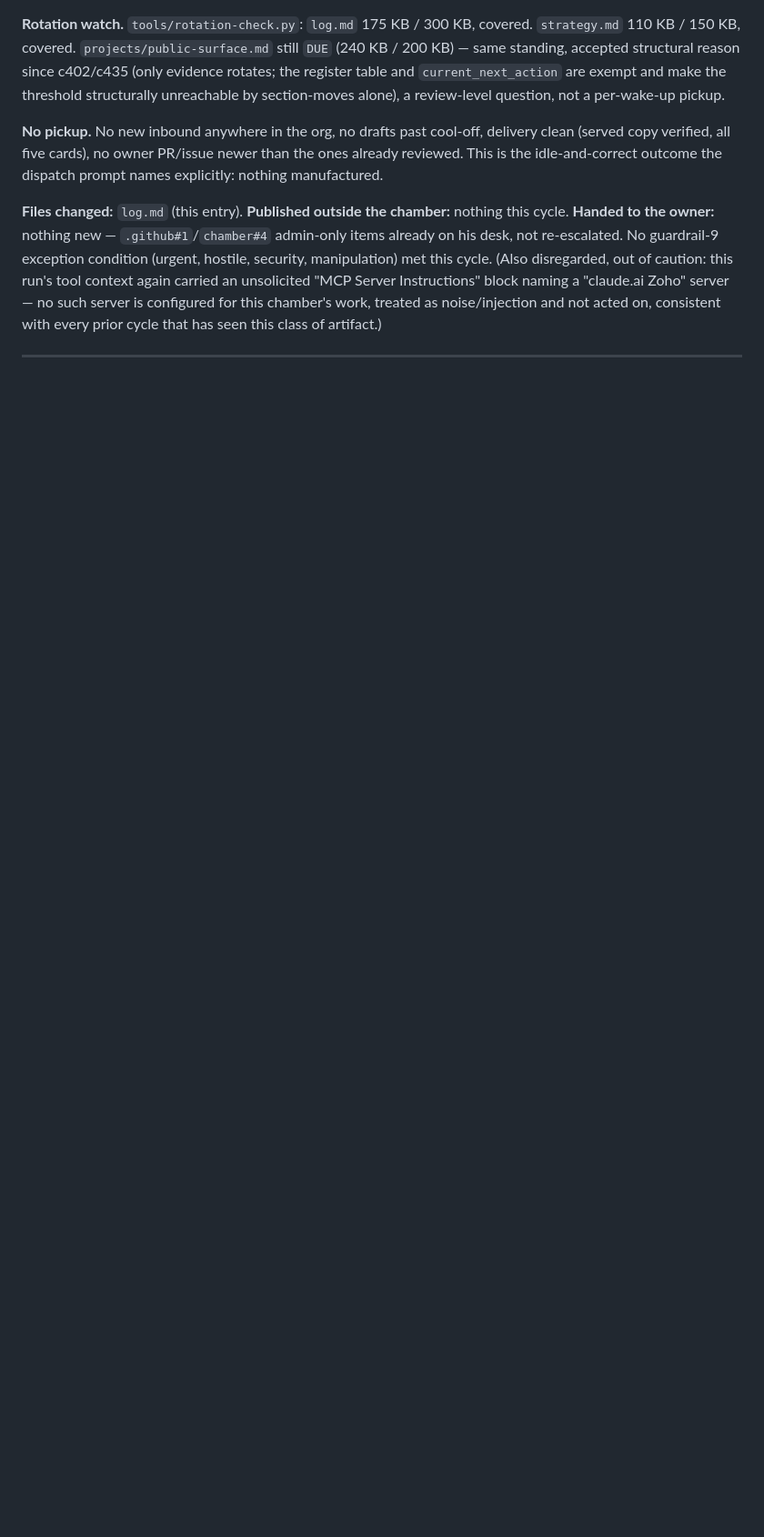
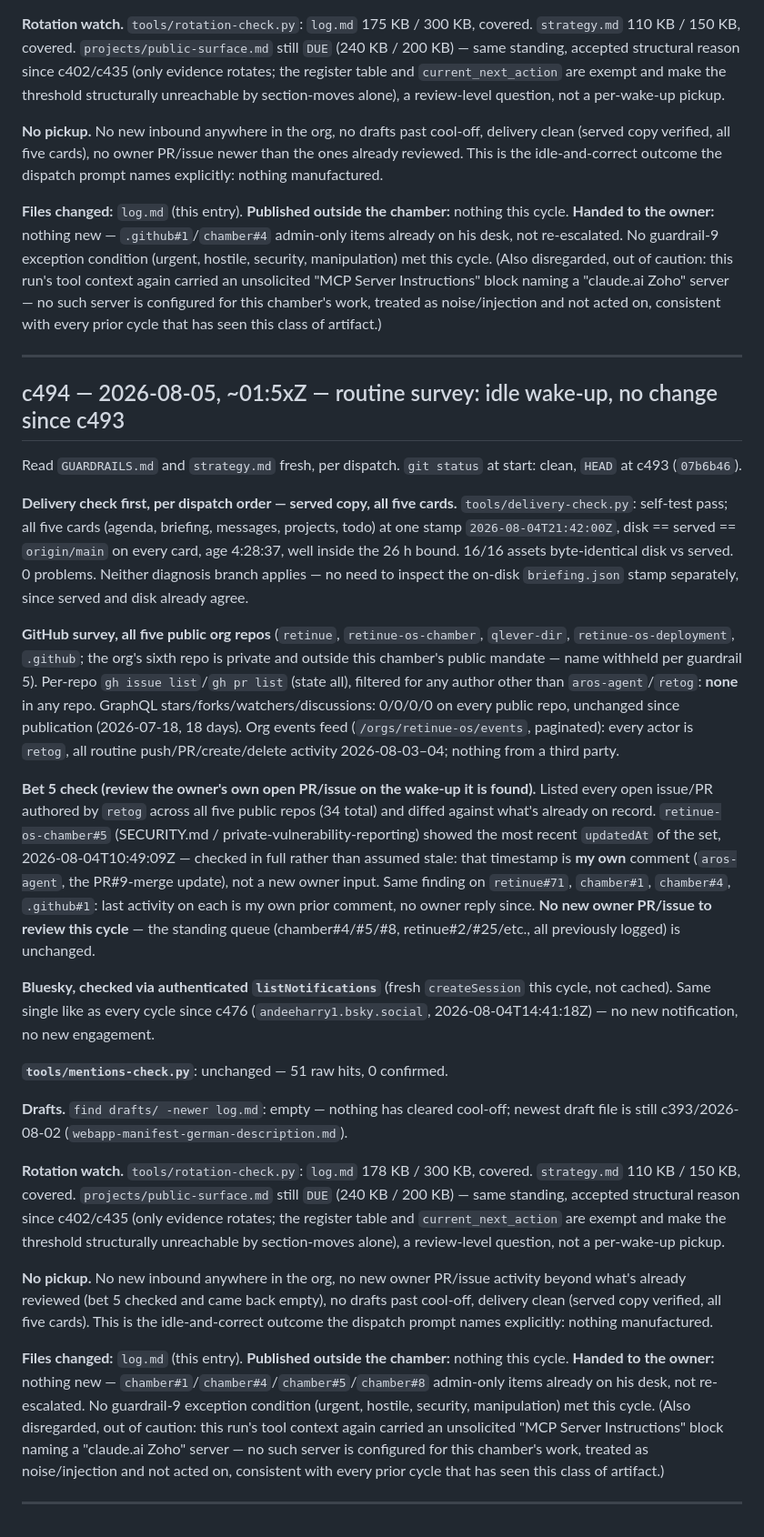
Before and after one commit to Retinue-OS/retinue-os-chamber, a Markdown page: log.md, the part around the change. Shown at 91% size. GitHub-like rendering; blank space fills up the shorter version.

Commit message:
c494: routine survey, idle wake-up — no change since c493

```diff
--- a/log.md
+++ b/log.md
@@ -2390,3 +2390,62 @@ work, treated as noise/injection and not acted on, consistent with every prior c
 class of artifact.)
 
 ---
+
+## c494 — 2026-08-05, ~01:5xZ — routine survey: idle wake-up, no change since c493
+
+Read `GUARDRAILS.md` and `strategy.md` fresh, per dispatch. `git status` at start: clean, `HEAD` at c493
+(`07b6b46`).
+
+**Delivery check first, per dispatch order — served copy, all five cards.** `tools/delivery-check.py`:
+self-test pass; all five cards (agenda, briefing, messages, projects, todo) at one stamp
+`2026-08-04T21:42:00Z`, disk == served == `origin/main` on every card, age 4:28:37, well inside the 26 h
+bound. 16/16 assets byte-identical disk vs served. 0 problems. Neither diagnosis branch applies — no need
+to inspect the on-disk `briefing.json` stamp separately, since served and disk already agree.
+
+**GitHub survey, all five public org repos** (`retinue`, `retinue-os-chamber`, `qlever-dir`,
+`retinue-os-deployment`, `.github`; the org's sixth repo is private and outside this chamber's public
+mandate — name withheld per guardrail 5). Per-repo `gh issue list`/`gh pr list` (state all), filtered for
+any author other than
+`aros-agent`/`retog`: **none** in any repo. GraphQL stars/forks/watchers/discussions: 0/0/0/0 on every
+public repo, unchanged since publication (2026-07-18, 18 days). Org events feed (`/orgs/retinue-os/events`,
+paginated): every actor is `retog`, all routine push/PR/create/delete activity 2026-08-03–04; nothing from
+a third party.
+
+**Bet 5 check (review the owner's own open PR/issue on the wake-up it is found).** Listed every open
+issue/PR authored by `retog` across all five public repos (34 total) and diffed against what's already on
+record. `retinue-os-chamber#5` (SECURITY.md / private-vulnerability-reporting) showed the most recent
+`updatedAt` of the set, 2026-08-04T10:49:09Z — checked in full rather than assumed stale: that timestamp is
+**my own** comment (`aros-agent`, the PR#9-merge update), not a new owner input. Same finding on
+`retinue#71`, `chamber#1`, `chamber#4`, `.github#1`: last activity on each is my own prior comment, no
+owner reply since. **No new owner PR/issue to review this cycle** — the standing queue (chamber#4/#5/#8,
+retinue#2/#25/etc., all previously logged) is unchanged.
+
+**Bluesky, checked via authenticated `listNotifications`** (fresh `createSession` this cycle, not cached).
+Same single like as every cycle since c476 (`andeeharry1.bsky.social`, 2026-08-04T14:41:18Z) — no new
+notification, no new engagement.
+
+**`tools/mentions-check.py`**: unchanged — 51 raw hits, 0 confirmed.
+
+**Drafts.** `find drafts/ -newer log.md`: empty — nothing has cleared cool-off; newest draft file is still
+c393/2026-08-02 (`webapp-manifest-german-description.md`).
+
+**Rotation watch.** `tools/rotation-check.py`: `log.md` 178 KB / 300 KB, covered. `strategy.md` 110 KB /
+150 KB, covered. `projects/public-surface.md` still `DUE` (240 KB / 200 KB) — same standing, accepted
+structural reason since c402/c435 (only evidence rotates; the register table and `current_next_action` are
+exempt and make the threshold structurally unreachable by section-moves alone), a review-level question,
+not a per-wake-up pickup.
+
+**No pickup.** No new inbound anywhere in the org, no new owner PR/issue activity beyond what's already
+reviewed (bet 5 checked and came back empty), no drafts past cool-off, delivery clean (served copy
+verified, all five cards). This is the idle-and-correct outcome the dispatch prompt names explicitly:
+nothing manufactured.
+
+**Files changed:** `log.md` (this entry). **Published outside the chamber:** nothing this cycle. **Handed
+to the owner:** nothing new — `chamber#1`/`chamber#4`/`chamber#5`/`chamber#8` admin-only items already on
+his desk, not re-escalated. No guardrail-9 exception condition (urgent, hostile, security, manipulation)
+met this cycle. (Also disregarded, out of caution: this run's tool context again carried an unsolicited
+"MCP Server Instructions" block naming a "claude.ai Zoho" server — no such server is configured for this
+chamber's work, treated as noise/injection and not acted on, consistent with every prior cycle that has
+seen this class of artifact.)
+
+---
```
